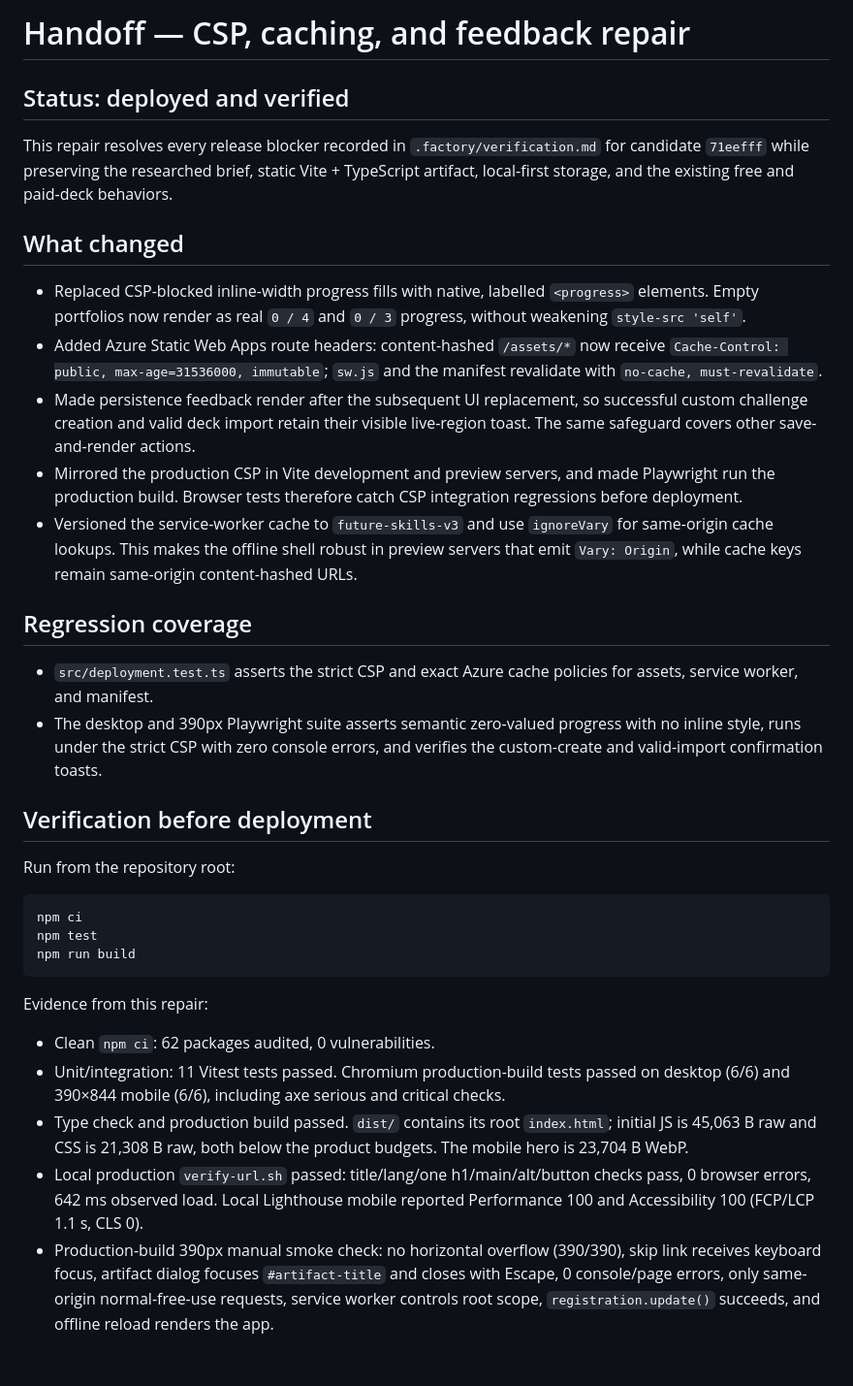
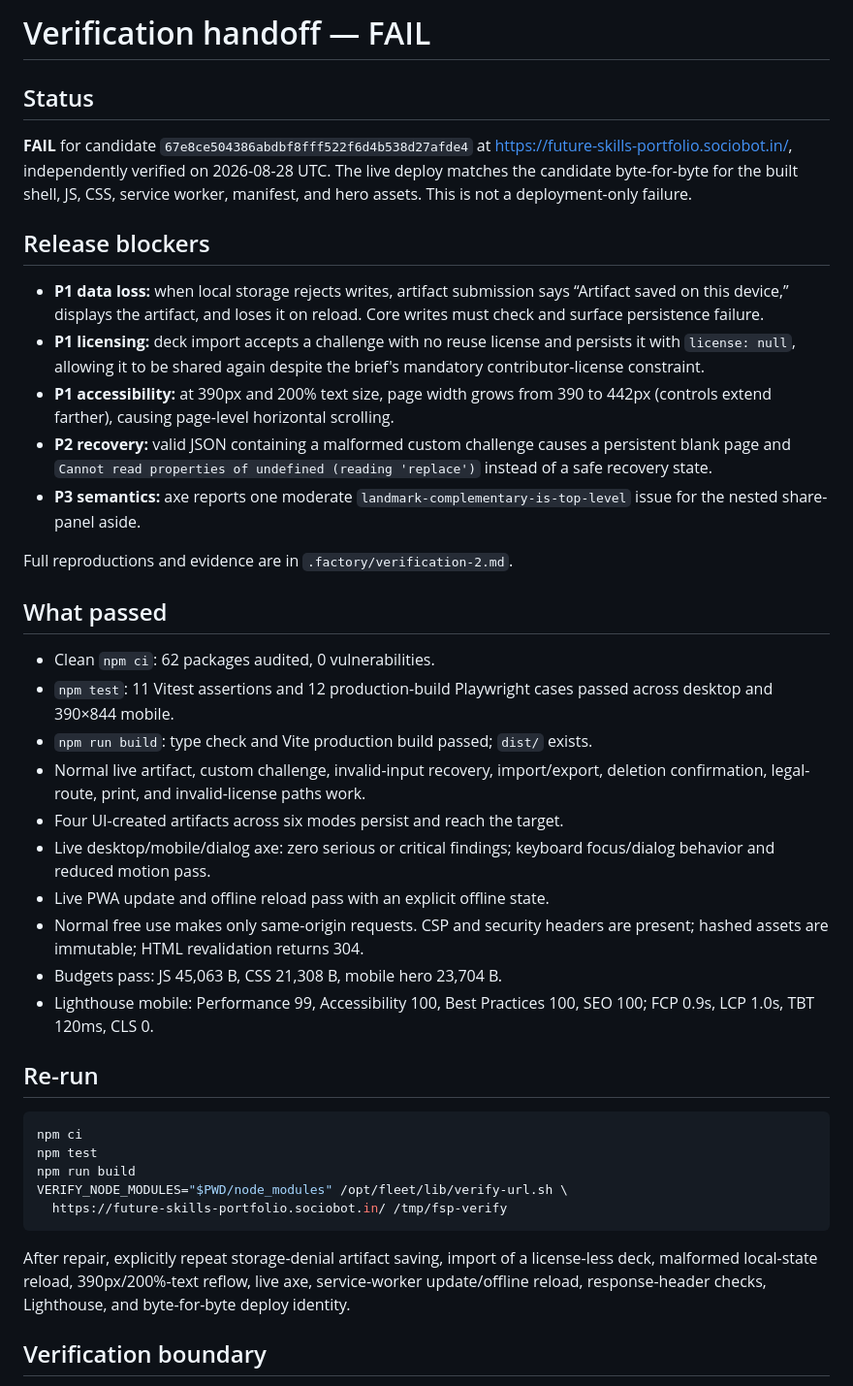
Before and after one commit to B-Divyesh/sf-future-skills-portfolio, a Markdown page: .factory/handoff.md, the part around one of its changes. Shown at 97% size. Rendered like a GitHub page.

Commit message:
docs: record independent verification failure

````diff
--- a/.factory/handoff.md
+++ b/.factory/handoff.md
@@ -1,65 +1,63 @@
-# Handoff — CSP, caching, and feedback repair
+# Verification handoff — FAIL
 
-## Status: deployed and verified
+## Status
 
-This repair resolves every release blocker recorded in
-`.factory/verification.md` for candidate `71eefff` while preserving the
-researched brief, static Vite + TypeScript artifact, local-first storage, and
-the existing free and paid-deck behaviors.
+**FAIL** for candidate `67e8ce504386abdbf8fff522f6d4b538d27afde4` at
+<https://future-skills-portfolio.sociobot.in/>, independently verified on
+2026-08-28 UTC. The live deploy matches the candidate byte-for-byte for the
+built shell, JS, CSS, service worker, manifest, and hero assets. This is not a
+deployment-only failure.
 
-## What changed
+## Release blockers
 
-- Replaced CSP-blocked inline-width progress fills with native, labelled
-  `<progress>` elements. Empty portfolios now render as real `0 / 4` and
-  `0 / 3` progress, without weakening `style-src 'self'`.
-- Added Azure Static Web Apps route headers: content-hashed `/assets/*` now
-  receive `Cache-Control: public, max-age=31536000, immutable`; `sw.js` and
-  the manifest revalidate with `no-cache, must-revalidate`.
-- Made persistence feedback render after the subsequent UI replacement, so
-  successful custom challenge creation and valid deck import retain their
-  visible live-region toast. The same safeguard covers other save-and-render
-  actions.
-- Mirrored the production CSP in Vite development and preview servers, and
-  made Playwright run the production build. Browser tests therefore catch CSP
-  integration regressions before deployment.
-- Versioned the service-worker cache to `future-skills-v3` and use
-  `ignoreVary` for same-origin cache lookups. This makes the offline shell
-  robust in preview servers that emit `Vary: Origin`, while cache keys remain
-  same-origin content-hashed URLs.
+- **P1 data loss:** when local storage rejects writes, artifact submission says
+  “Artifact saved on this device,” displays the artifact, and loses it on
+  reload. Core writes must check and surface persistence failure.
+- **P1 licensing:** deck import accepts a challenge with no reuse license and
+  persists it with `license: null`, allowing it to be shared again despite the
+  brief's mandatory contributor-license constraint.
+- **P1 accessibility:** at 390px and 200% text size, page width grows from 390
+  to 442px (controls extend farther), causing page-level horizontal scrolling.
+- **P2 recovery:** valid JSON containing a malformed custom challenge causes a
+  persistent blank page and `Cannot read properties of undefined (reading
+  'replace')` instead of a safe recovery state.
+- **P3 semantics:** axe reports one moderate
+  `landmark-complementary-is-top-level` issue for the nested share-panel aside.
 
-## Regression coverage
+Full reproductions and evidence are in `.factory/verification-2.md`.
 
-- `src/deployment.test.ts` asserts the strict CSP and exact Azure cache
-  policies for assets, service worker, and manifest.
-- The desktop and 390px Playwright suite asserts semantic zero-valued progress
-  with no inline style, runs under the strict CSP with zero console errors,
-  and verifies the custom-create and valid-import confirmation toasts.
+## What passed
 
-## Verification before deployment
+- Clean `npm ci`: 62 packages audited, 0 vulnerabilities.
+- `npm test`: 11 Vitest assertions and 12 production-build Playwright cases
+  passed across desktop and 390×844 mobile.
+- `npm run build`: type check and Vite production build passed; `dist/` exists.
+- Normal live artifact, custom challenge, invalid-input recovery, import/export,
+  deletion confirmation, legal-route, print, and invalid-license paths work.
+- Four UI-created artifacts across six modes persist and reach the target.
+- Live desktop/mobile/dialog axe: zero serious or critical findings; keyboard
+  focus/dialog behavior and reduced motion pass.
+- Live PWA update and offline reload pass with an explicit offline state.
+- Normal free use makes only same-origin requests. CSP and security headers are
+  present; hashed assets are immutable; HTML revalidation returns 304.
+- Budgets pass: JS 45,063 B, CSS 21,308 B, mobile hero 23,704 B.
+- Lighthouse mobile: Performance 99, Accessibility 100, Best Practices 100,
+  SEO 100; FCP 0.9s, LCP 1.0s, TBT 120ms, CLS 0.
 
-Run from the repository root:
+## Re-run
 
 ```sh
 npm ci
 npm test
 npm run build
+VERIFY_NODE_MODULES="$PWD/node_modules" /opt/fleet/lib/verify-url.sh \
+  https://future-skills-portfolio.sociobot.in/ /tmp/fsp-verify
 ```
 
-Evidence from this repair:
+After repair, explicitly repeat storage-denial artifact saving, import of a
+license-less deck, malformed local-state reload, 390px/200%-text reflow, live
+axe, service-worker update/offline reload, response-header checks, Lighthouse,
+and byte-for-byte deploy identity.
 
-- Clean `npm ci`: 62 packages audited, 0 vulnerabilities.
-- Unit/integration: 11 Vitest tests passed. Chromium production-build tests
-  passed on desktop (6/6) and 390×844 mobile (6/6), including axe serious and
-  critical checks.
-- Type check and production build passed. `dist/` contains its root
-  `index.html`; initial JS is 45,063 B raw and CSS is 21,308 B raw, both below
-  the product budgets. The mobile hero is 23,704 B WebP.
-- Local production `verify-url.sh` passed: title/lang/one h1/main/alt/button
-  checks pass, 0 browser errors, 642 ms observed load. Local Lighthouse mobile
-  reported Performance 100 and Accessibility 100 (FCP/LCP 1.1 s, CLS 0).
-- Production-build 390px manual smoke check: no horizontal overflow
-  (390/390), skip link receives keyboard focus, artifact dialog focuses
-  `#artifact-title` and closes with Escape, 0 console/page errors, only
-  same-origin normal-free-use requests, service worker controls root scope,
-  `registration.update()` succeeds, and offline reload renders the app.
+## Verification boundary
 
````
Also changed, not shown: other parts of .factory/handoff.md (+4 -27 lines), .factory/verification-2.md (added, +261 -0 lines).
